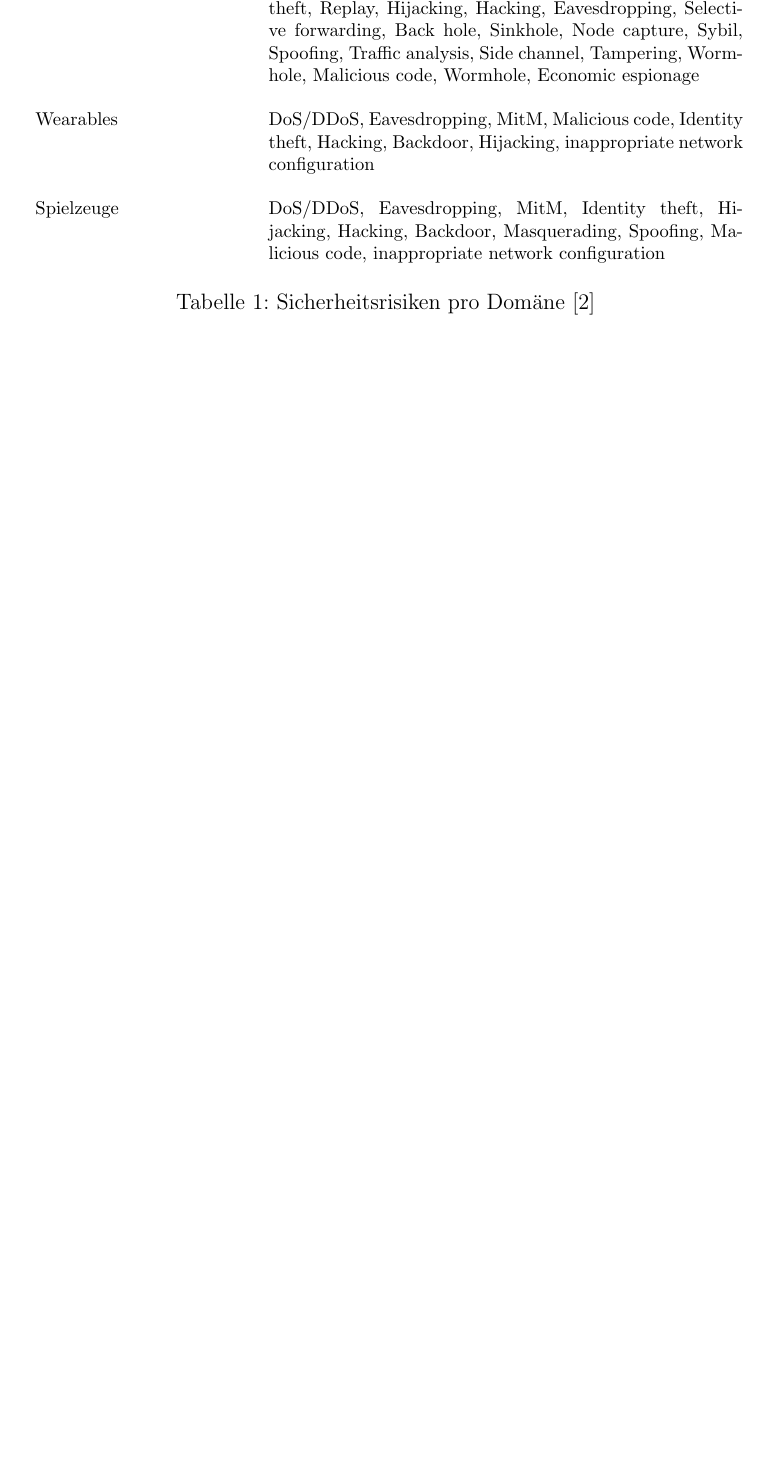
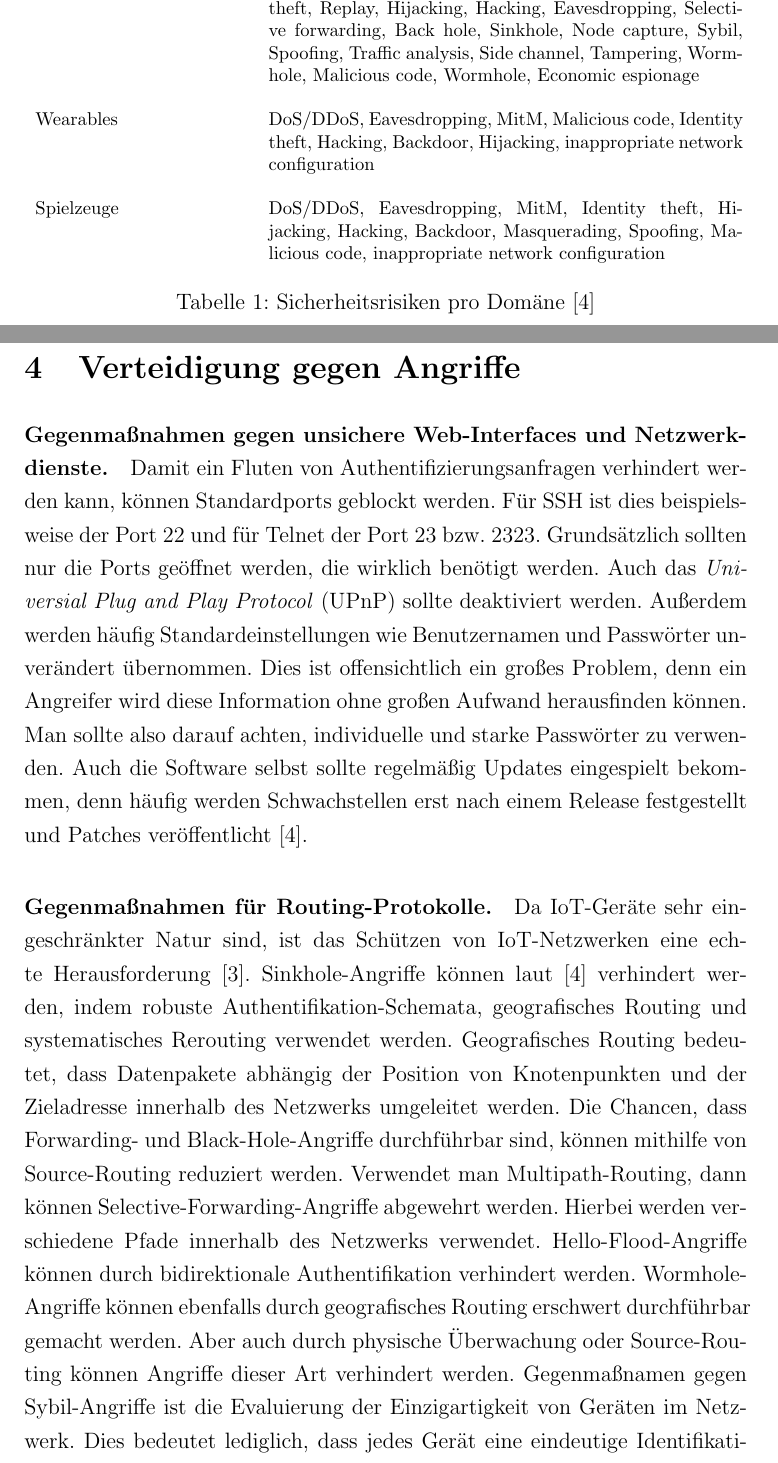
Before and after one commit to SerQuicky/hsfl-security-threats-and-possible-countermeasures-in-iot, a LaTeX document (latex/document.tex, which reads latex/sections/defense-against-attacks.tex): part of page 8 of 10 before the commit and two parts of pages 8 and 9 of 12 after it, the two joined at a grey line, cut so that both start at the same text, the shorter picture padded with empty space. Compiled offline with pdfLaTeX.

Commit message:
Write text about countermeasures.

```diff
--- a/latex/sections/defense-against-attacks.tex
+++ b/latex/sections/defense-against-attacks.tex
@@ -1 +1,33 @@
 \section{Verteidigung gegen Angriffe}
+
+\paragraph{Gegenmaßnahmen gegen unsichere Web-Interfaces und Netzwerkdienste.}
+Damit ein Fluten von Authentifizierungsanfragen verhindert werden kann, können
+Standardports geblockt werden. Für SSH ist dies beispielsweise der Port 22 und
+für Telnet der Port 23 bzw. 2323. Grundsätzlich sollten nur die Ports
+geöffnet werden, die wirklich benötigt werden. Auch das \textit{Universial Plug
+and Play Protocol} (UPnP) sollte deaktiviert werden. Außerdem werden häufig
+Standardeinstellungen wie Benutzernamen und Passwörter unverändert übernommen.
+Dies ist offensichtlich ein großes Problem, denn ein Angreifer wird diese
+Information ohne großen Aufwand herausfinden können. Man sollte also darauf
+achten, individuelle und starke Passwörter zu verwenden. Auch die Software
+selbst sollte regelmäßig Updates eingespielt bekommen, denn häufig werden
+Schwachstellen erst nach einem Release festgestellt und Patches
+veröffentlicht \cite{paper}.
+
+\paragraph{Gegenmaßnahmen für Routing-Protokolle.}
+Da IoT-Geräte sehr eingeschränkter Natur sind, ist das Schützen von
+IoT-Netzwerken eine echte Herausforderung \cite{patel2016}. Sinkhole-Angriffe
+können laut \cite{paper} verhindert werden, indem robuste
+Authentifikation-Schemata, geografisches Routing und systematisches Rerouting
+verwendet werden.  Geografisches Routing bedeutet, dass Datenpakete abhängig der
+Position von Knotenpunkten und der Zieladresse innerhalb des Netzwerks
+umgeleitet werden.  Die Chancen, dass Forwarding- und Black-Hole-Angriffe
+durchführbar sind, können mithilfe von Source-Routing reduziert werden.
+Verwendet man Multipath-Routing, dann können Selective-Forwarding-Angriffe
+abgewehrt werden. Hierbei werden verschiedene Pfade innerhalb des Netzwerks
+verwendet. Hello-Flood-Angriffe können durch bidirektionale Authentifikation
+verhindert werden.  Wormhole-Angriffe können ebenfalls durch geografisches
+Routing erschwert durchführbar gemacht werden. Aber auch durch physische
+Überwachung oder Source-Rou\-ting können Angriffe dieser Art verhindert werden.
+Gegenmaßnamen gegen Sybil-Angriffe ist die Evaluierung der Einzigartigkeit von
+Geräten im Netzwerk.  Dies bedeutet lediglich, dass jedes Gerät eine eindeutige
```
Also changed, not shown: latex/literature.bib (+22 -0 lines), latex/sections/defense-against-attacks.tex (19 more changed lines).
